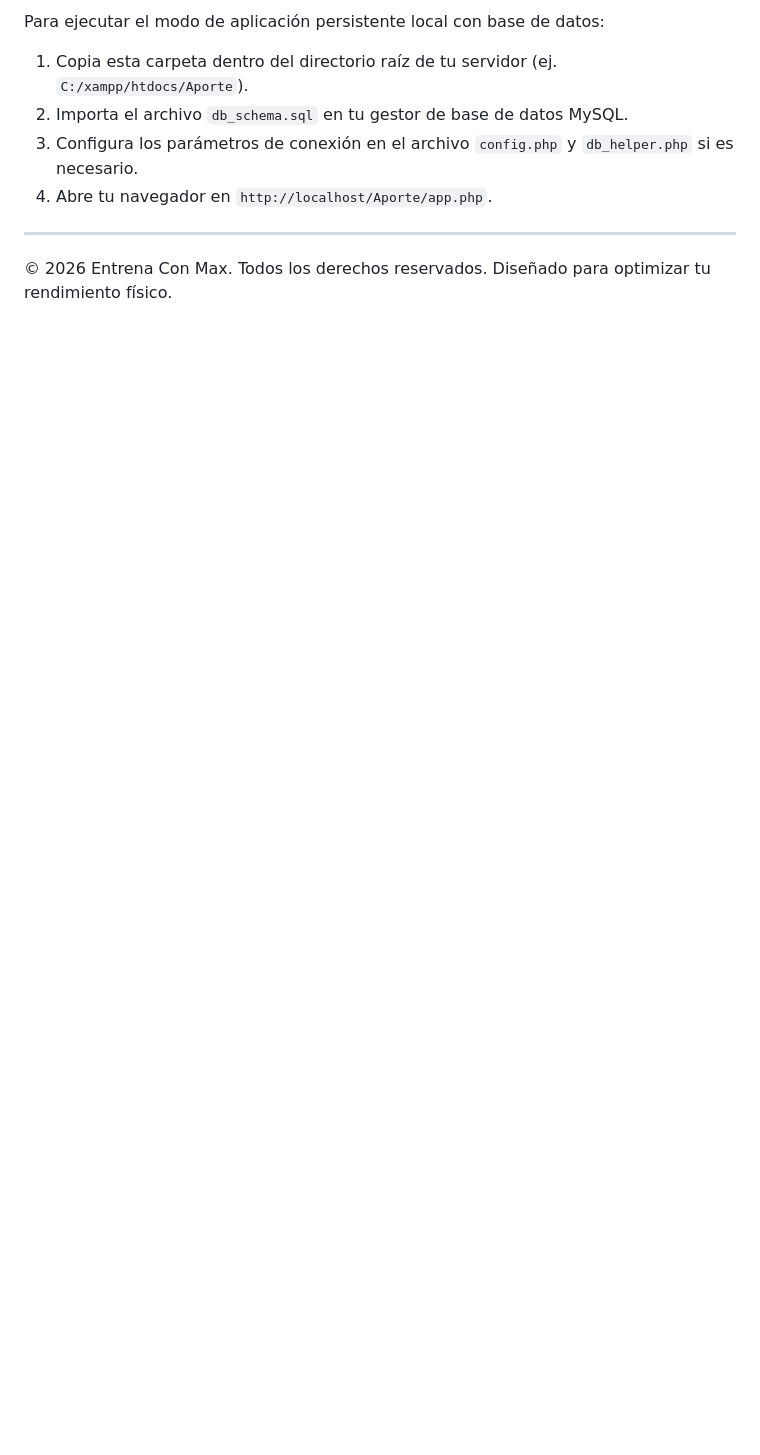
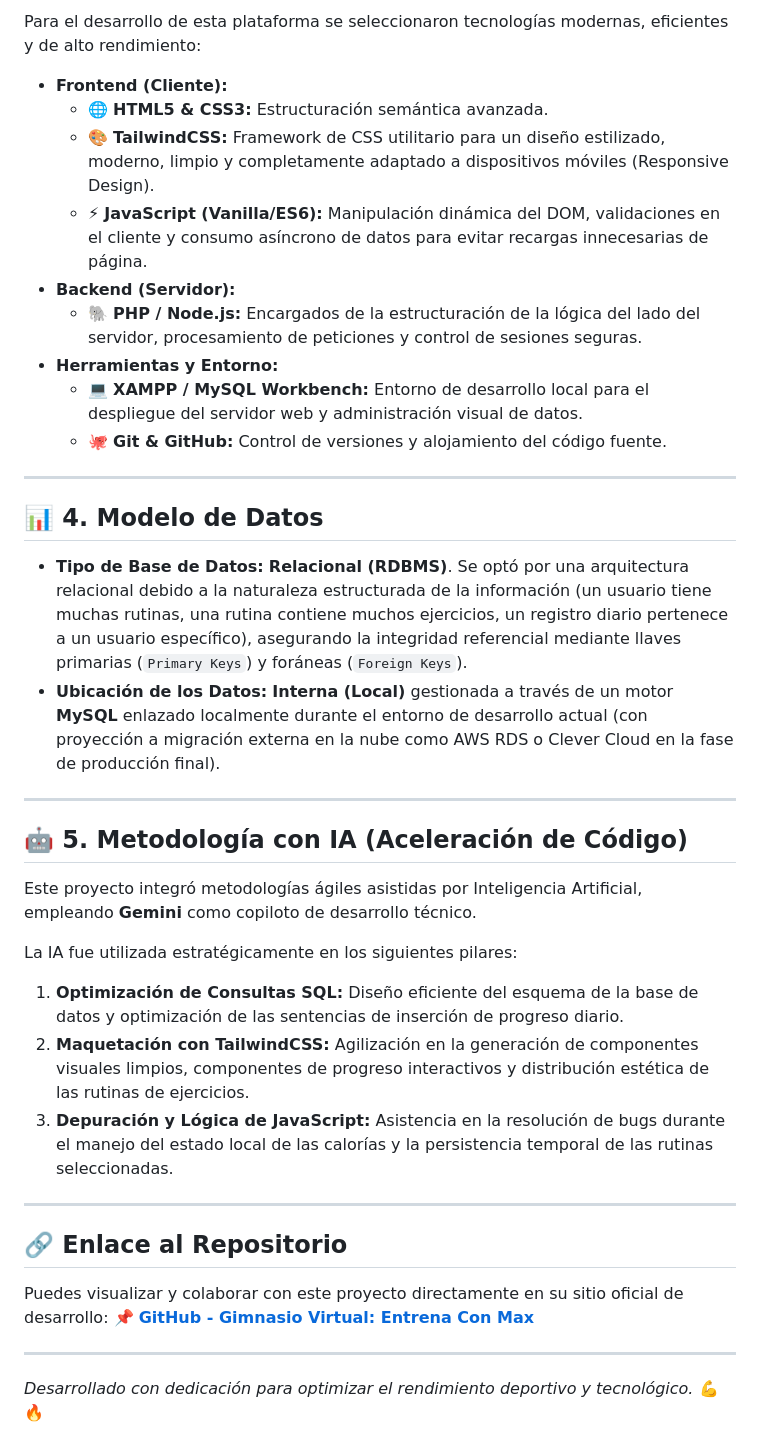
Before and after one commit to ElMax20/Gimnasio-Virtual-Entrena-Con-Max, a Markdown page: README.md, the part around one of its changes. Drawn GitHub-style; blank space fills up the shorter version.

```diff
--- a/README.md
+++ b/README.md
@@ -38,10 +46,40 @@ Dado que GitHub Pages solo aloja archivos estáticos, hemos configurado una capa
 
-Para ejecutar el modo de aplicación persistente local con base de datos:
-1. Copia esta carpeta dentro del directorio raíz de tu servidor (ej. `C:/xampp/htdocs/Aporte`).
-2. Importa el archivo `db_schema.sql` en tu gestor de base de datos MySQL.
-3. Configura los parámetros de conexión en el archivo `config.php` y `db_helper.php` si es necesario.
-4. Abre tu navegador en `http://localhost/Aporte/app.php`.
+Para el desarrollo de esta plataforma se seleccionaron tecnologías modernas, eficientes y de alto rendimiento:
+
+* **Frontend (Cliente):**
+    * 🌐 **HTML5 & CSS3:** Estructuración semántica avanzada.
+    * 🎨 **TailwindCSS:** Framework de CSS utilitario para un diseño estilizado, moderno, limpio y completamente adaptado a dispositivos móviles (Responsive Design).
+    * ⚡ **JavaScript (Vanilla/ES6):** Manipulación dinámica del DOM, validaciones en el cliente y consumo asíncrono de datos para evitar recargas innecesarias de página.
+* **Backend (Servidor):**
+    * 🐘 **PHP / Node.js:** Encargados de la estructuración de la lógica del lado del servidor, procesamiento de peticiones y control de sesiones seguras.
+* **Herramientas y Entorno:**
+    * 💻 **XAMPP / MySQL Workbench:** Entorno de desarrollo local para el despliegue del servidor web y administración visual de datos.
+    * 🐙 **Git & GitHub:** Control de versiones y alojamiento del código fuente.
 
 ---
 
-© 2026 Entrena Con Max. Todos los derechos reservados. Diseñado para optimizar tu rendimiento físico.
+## 📊 4. Modelo de Datos
+
+* **Tipo de Base de Datos:** **Relacional (RDBMS)**. Se optó por una arquitectura relacional debido a la naturaleza estructurada de la información (un usuario tiene muchas rutinas, una rutina contiene muchos ejercicios, un registro diario pertenece a un usuario específico), asegurando la integridad referencial mediante llaves primarias (`Primary Keys`) y foráneas (`Foreign Keys`).
+* **Ubicación de los Datos:** **Interna (Local)** gestionada a través de un motor **MySQL** enlazado localmente durante el entorno de desarrollo actual (con proyección a migración externa en la nube como AWS RDS o Clever Cloud en la fase de producción final).
+
+---
+
+## 🤖 5. Metodología con IA (Aceleración de Código)
+
+Este proyecto integró metodologías ágiles asistidas por Inteligencia Artificial, empleando **Gemini** como copiloto de desarrollo técnico.
+
+La IA fue utilizada estratégicamente en los siguientes pilares:
+1.  **Optimización de Consultas SQL:** Diseño eficiente del esquema de la base de datos y optimización de las sentencias de inserción de progreso diario.
+2.  **Maquetación con TailwindCSS:** Agilización en la generación de componentes visuales limpios, componentes de progreso interactivos y distribución estética de las rutinas de ejercicios.
+3.  **Depuración y Lógica de JavaScript:** Asistencia en la resolución de bugs durante el manejo del estado local de las calorías y la persistencia temporal de las rutinas seleccionadas.
+
+---
+
+## 🔗 Enlace al Repositorio
+
+Puedes visualizar y colaborar con este proyecto directamente en su sitio oficial de desarrollo:
+📌 **[GitHub - Gimnasio Virtual: Entrena Con Max](https://github.com/ElMax20/Gimnasio-Virtual-Entrena-Con-Max)**
+
+---
+_Desarrollado con dedicación para optimizar el rendimiento deportivo y tecnológico._ 💪🔥
```
Also changed, not shown: other parts of README.md (+31 -23 lines).
